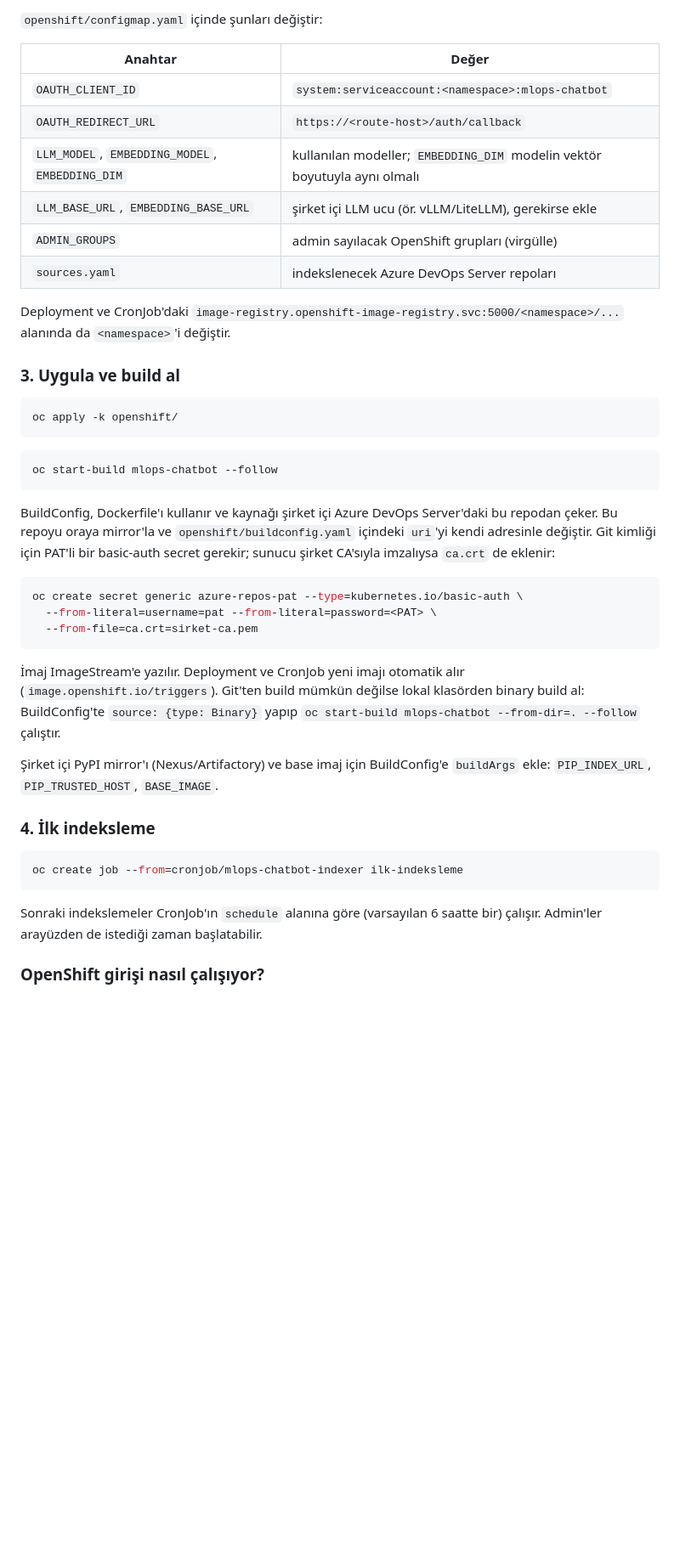
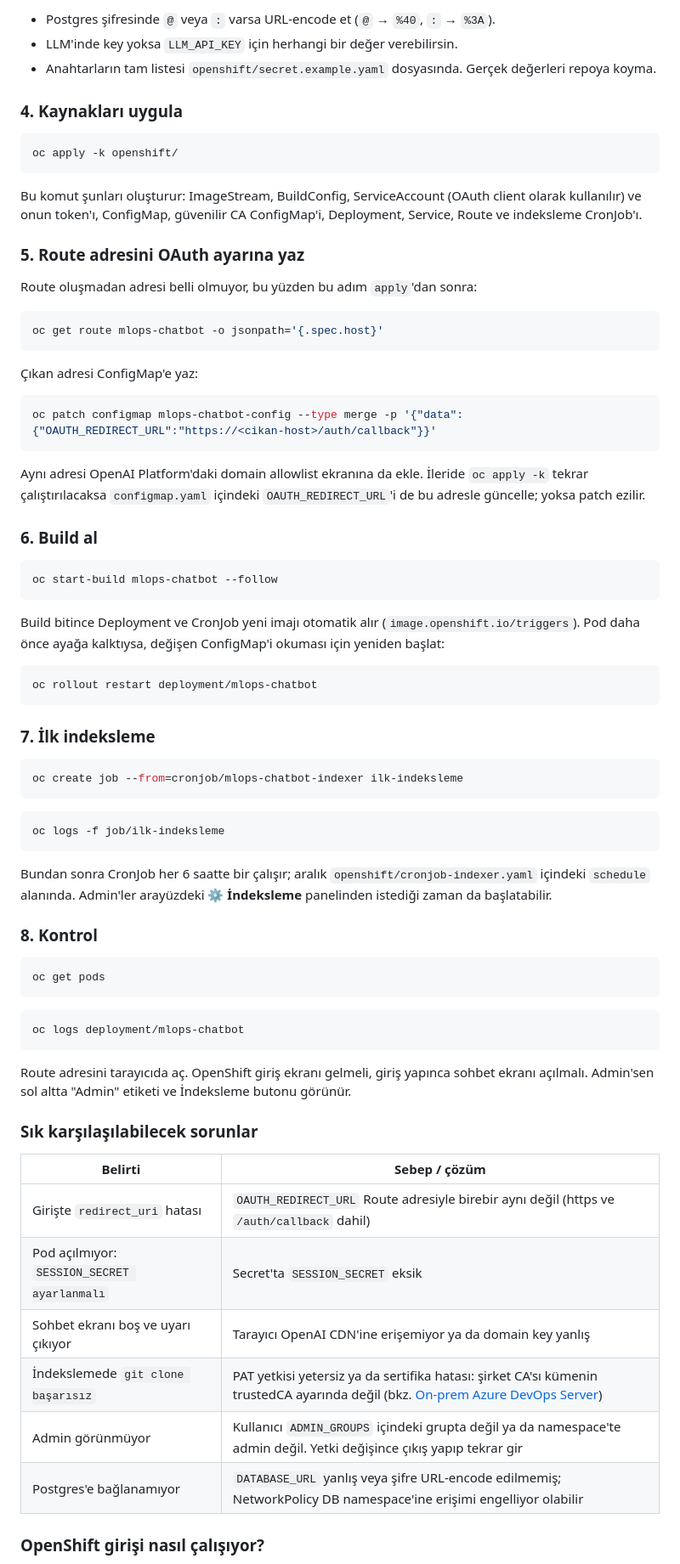
Before and after one commit to mustafacavusoglu/mlops-chatbot, a Markdown page: README.md, the part around one of its changes. Shown at 85% size. Rendered like a GitHub page; blank space fills up the shorter version.

````diff
--- a/README.md
+++ b/README.md
@@ -157,53 +213,83 @@ Anahtarların tam listesi `openshift/secret.example.yaml` dosyasında. Gerçek d
 
-`openshift/configmap.yaml` içinde şunları değiştir:
+- Postgres şifresinde `@` veya `:` varsa URL-encode et (`@` → `%40`, `:` → `%3A`).
+- LLM'inde key yoksa `LLM_API_KEY` için herhangi bir değer verebilirsin.
+- Anahtarların tam listesi `openshift/secret.example.yaml` dosyasında. Gerçek değerleri repoya koyma.
 
-| Anahtar | Değer |
-|---|---|
-| `OAUTH_CLIENT_ID` | `system:serviceaccount:<namespace>:mlops-chatbot` |
-| `OAUTH_REDIRECT_URL` | `https://<route-host>/auth/callback` |
-| `LLM_MODEL`, `EMBEDDING_MODEL`, `EMBEDDING_DIM` | kullanılan modeller; `EMBEDDING_DIM` modelin vektör boyutuyla aynı olmalı |
-| `LLM_BASE_URL`, `EMBEDDING_BASE_URL` | şirket içi LLM ucu (ör. vLLM/LiteLLM), gerekirse ekle |
-| `ADMIN_GROUPS` | admin sayılacak OpenShift grupları (virgülle) |
-| `sources.yaml` | indekslenecek Azure DevOps Server repoları |
-
-Deployment ve CronJob'daki `image-registry.openshift-image-registry.svc:5000/<namespace>/...` alanında da
-`<namespace>`'i değiştir.
-
-### 3. Uygula ve build al
+### 4. Kaynakları uygula
 
 ```bash
 oc apply -k openshift/
 ```
 
+Bu komut şunları oluşturur: ImageStream, BuildConfig, ServiceAccount (OAuth client olarak kullanılır) ve
+onun token'ı, ConfigMap, güvenilir CA ConfigMap'i, Deployment, Service, Route ve indeksleme CronJob'ı.
+
+### 5. Route adresini OAuth ayarına yaz
+
+Route oluşmadan adresi belli olmuyor, bu yüzden bu adım `apply`'dan sonra:
+
+```bash
+oc get route mlops-chatbot -o jsonpath='{.spec.host}'
+```
+
+Çıkan adresi ConfigMap'e yaz:
+
+```bash
+oc patch configmap mlops-chatbot-config --type merge -p '{"data":{"OAUTH_REDIRECT_URL":"https://<cikan-host>/auth/callback"}}'
+```
+
+Aynı adresi OpenAI Platform'daki domain allowlist ekranına da ekle. İleride `oc apply -k` tekrar
+çalıştırılacaksa `configmap.yaml` içindeki `OAUTH_REDIRECT_URL`'i de bu adresle güncelle; yoksa patch ezilir.
+
+### 6. Build al
+
 ```bash
 oc start-build mlops-chatbot --follow
 ```
 
-BuildConfig, Dockerfile'ı kullanır ve kaynağı şirket içi Azure DevOps Server'daki bu repodan çeker. Bu
-repoyu oraya mirror'la ve `openshift/buildconfig.yaml` içindeki `uri`'yi kendi adresinle değiştir. Git
-kimliği için PAT'li bir basic-auth secret gerekir; sunucu şirket CA'sıyla imzalıysa `ca.crt` de eklenir:
+Build bitince Deployment ve CronJob yeni imajı otomatik alır (`image.openshift.io/triggers`). Pod daha
+önce ayağa kalktıysa, değişen ConfigMap'i okuması için yeniden başlat:
 
 ```bash
-oc create secret generic azure-repos-pat --type=kubernetes.io/basic-auth \
-  --from-literal=username=pat --from-literal=password=<PAT> \
-  --from-file=ca.crt=sirket-ca.pem
+oc rollout restart deployment/mlops-chatbot
 ```
 
-İmaj ImageStream'e yazılır. Deployment ve CronJob yeni imajı otomatik alır (`image.openshift.io/triggers`).
-Git'ten build mümkün değilse lokal klasörden binary build al: BuildConfig'te `source: {type: Binary}`
-yapıp `oc start-build mlops-chatbot --from-dir=. --follow` çalıştır.
-
-Şirket içi PyPI mirror'ı (Nexus/Artifactory) ve base imaj için BuildConfig'e `buildArgs` ekle:
-`PIP_INDEX_URL`, `PIP_TRUSTED_HOST`, `BASE_IMAGE`.
-
-### 4. İlk indeksleme
+### 7. İlk indeksleme
 
 ```bash
 oc create job --from=cronjob/mlops-chatbot-indexer ilk-indeksleme
 ```
 
-Sonraki indekslemeler CronJob'ın `schedule` alanına göre (varsayılan 6 saatte bir) çalışır. Admin'ler
-arayüzden de istediği zaman başlatabilir.
+```bash
+oc logs -f job/ilk-indeksleme
+```
+
+Bundan sonra CronJob her 6 saatte bir çalışır; aralık `openshift/cronjob-indexer.yaml` içindeki
+`schedule` alanında. Admin'ler arayüzdeki **⚙ İndeksleme** panelinden istediği zaman da başlatabilir.
+
+### 8. Kontrol
+
+```bash
+oc get pods
+```
+
+```bash
+oc logs deployment/mlops-chatbot
+```
+
+Route adresini tarayıcıda aç. OpenShift giriş ekranı gelmeli, giriş yapınca sohbet ekranı açılmalı.
+Admin'sen sol altta "Admin" etiketi ve İndeksleme butonu görünür.
+
+### Sık karşılaşılabilecek sorunlar
+
+| Belirti | Sebep / çözüm |
+|---|---|
+| Girişte `redirect_uri` hatası | `OAUTH_REDIRECT_URL` Route adresiyle birebir aynı değil (https ve `/auth/callback` dahil) |
+| Pod açılmıyor: `SESSION_SECRET ayarlanmalı` | Secret'ta `SESSION_SECRET` eksik |
+| Sohbet ekranı boş ve uyarı çıkıyor | Tarayıcı OpenAI CDN'ine erişemiyor ya da domain key yanlış |
+| İndekslemede `git clone başarısız` | PAT yetkisi yetersiz ya da sertifika hatası: şirket CA'sı kümenin trustedCA ayarında değil (bkz. [On-prem Azure DevOps Server](#on-prem-azure-devops-server)) |
+| Admin görünmüyor | Kullanıcı `ADMIN_GROUPS` içindeki grupta değil ya da namespace'te admin değil. Yetki değişince çıkış yapıp tekrar gir |
+| Postgres'e bağlanamıyor | `DATABASE_URL` yanlış veya şifre URL-encode edilmemiş; NetworkPolicy DB namespace'ine erişimi engelliyor olabilir |
 
 ### OpenShift girişi nasıl çalışıyor?
 
````
Also changed, not shown: other parts of README.md (+63 -7 lines).
